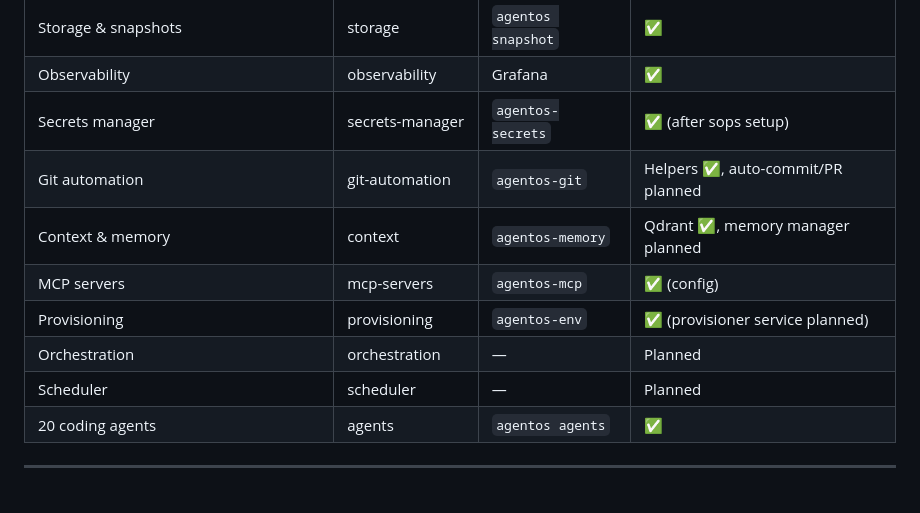
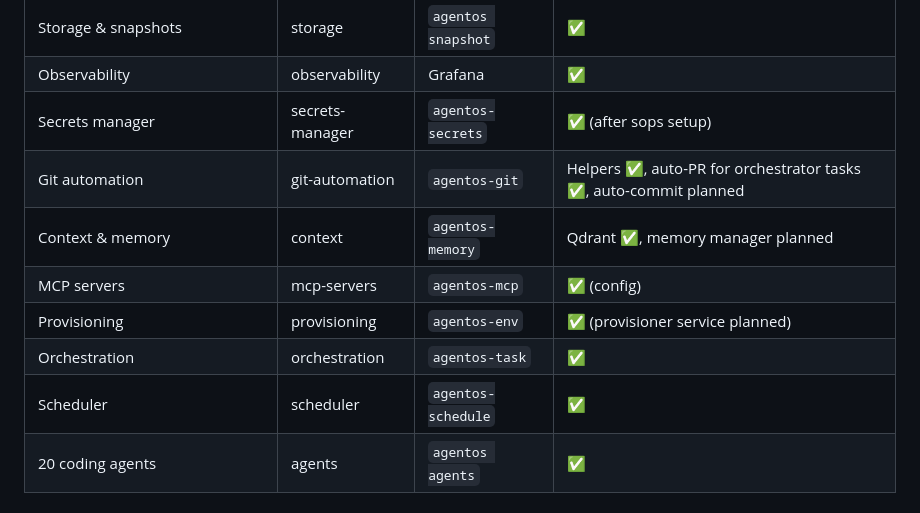
Before and after one commit to anubhavg-icpl/agentos, a Markdown page: docs/FEATURES.md, the part around the change. Drawn GitHub-style.

```diff
--- a/docs/FEATURES.md
+++ b/docs/FEATURES.md
@@ -246,12 +246,12 @@ See [AGENTS.md](./AGENTS.md) for the complete list and usage.
 | Storage & snapshots | storage | `agentos snapshot` | ✅ |
 | Observability | observability | Grafana | ✅ |
 | Secrets manager | secrets-manager | `agentos-secrets` | ✅ (after sops setup) |
-| Git automation | git-automation | `agentos-git` | Helpers ✅, auto-commit/PR planned |
+| Git automation | git-automation | `agentos-git` | Helpers ✅, auto-PR for orchestrator tasks ✅, auto-commit planned |
 | Context & memory | context | `agentos-memory` | Qdrant ✅, memory manager planned |
 | MCP servers | mcp-servers | `agentos-mcp` | ✅ (config) |
 | Provisioning | provisioning | `agentos-env` | ✅ (provisioner service planned) |
-| Orchestration | orchestration | — | Planned |
-| Scheduler | scheduler | — | Planned |
+| Orchestration | orchestration | `agentos-task` | ✅ |
+| Scheduler | scheduler | `agentos-schedule` | ✅ |
 | 20 coding agents | agents | `agentos agents` | ✅ |
 
 ---
```
Also changed, not shown: docs/desktop.md (+3 -3 lines), docs/local-ai.md (+4 -4 lines).
